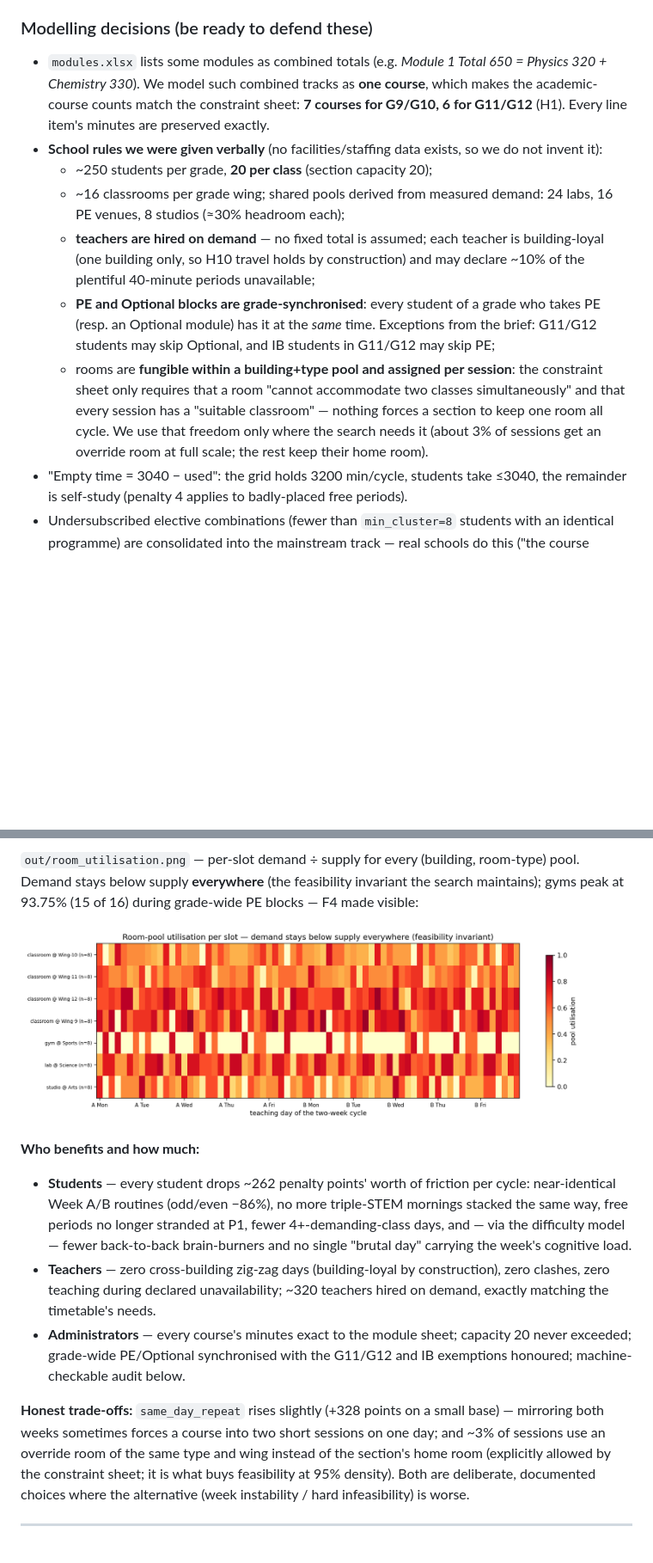
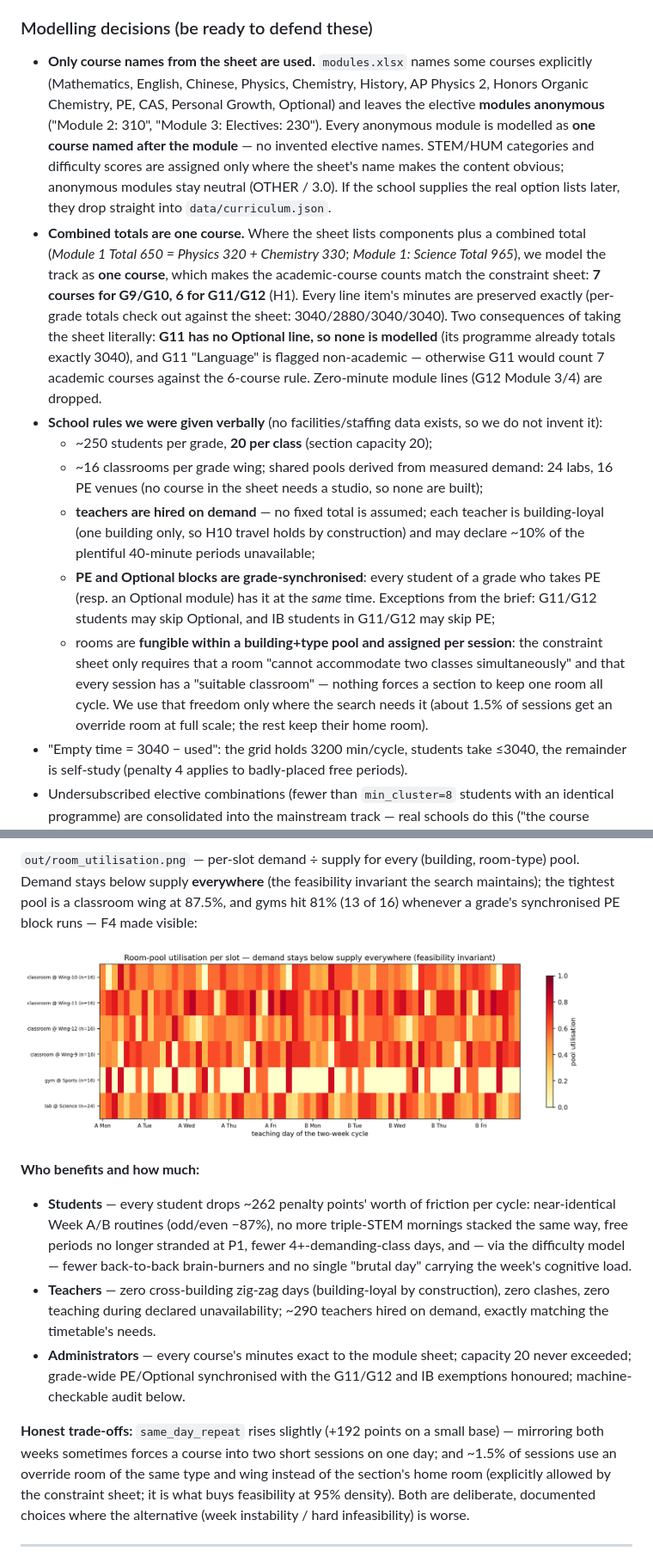
Before and after one commit to Ziqian-Huang0607/shsid-hackathon-26, a Markdown page: README.md, 2 parts joined by grey strips. Shown at 86% size. Rendered like a GitHub page; pictures changed too: out/room_utilisation.png; blank space fills up the shorter version.

```diff
--- a/README.md
+++ b/README.md
@@ -89,16 +89,35 @@ decision*, not a scheduling bug.
 
 ### Modelling decisions (be ready to defend these)
 
-* `modules.xlsx` lists some modules as combined totals (e.g. *Module 1
-  Total 650 = Physics 320 + Chemistry 330*). We model such combined
-  tracks as **one course**, which makes the academic-course counts match
-  the constraint sheet: **7 courses for G9/G10, 6 for G11/G12** (H1).
-  Every line item's minutes are preserved exactly.
+* **Only course names from the sheet are used.** `modules.xlsx` names
+  some courses explicitly (Mathematics, English, Chinese, Physics,
+  Chemistry, History, AP Physics 2, Honors Organic Chemistry, PE, CAS,
+  Personal Growth, Optional) and leaves the elective **modules
+  anonymous** ("Module 2: 310", "Module 3: Electives: 230"). Every
+  anonymous module is modelled as **one course named after the module**
+  — no invented elective names. STEM/HUM categories and difficulty
+  scores are assigned only where the sheet's name makes the content
+  obvious; anonymous modules stay neutral (OTHER / 3.0). If the school
+  supplies the real option lists later, they drop straight into
+  `data/curriculum.json`.
+* **Combined totals are one course.** Where the sheet lists components
+  plus a combined total (*Module 1 Total 650 = Physics 320 + Chemistry
+  330*; *Module 1: Science Total 965*), we model the track as **one
+  course**, which makes the academic-course counts match the constraint
+  sheet: **7 courses for G9/G10, 6 for G11/G12** (H1). Every line item's
+  minutes are preserved exactly (per-grade totals check out against the
+  sheet: 3040/2880/3040/3040). Two consequences of taking the sheet
+  literally: **G11 has no Optional line, so none is modelled** (its
+  programme already totals exactly 3040), and G11 "Language" is flagged
+  non-academic — otherwise G11 would count 7 academic courses against
+  the 6-course rule. Zero-minute module lines (G12 Module 3/4) are
+  dropped.
 * **School rules we were given verbally** (no facilities/staffing data
   exists, so we do not invent it):
   * ~250 students per grade, **20 per class** (section capacity 20);
   * ~16 classrooms per grade wing; shared pools derived from measured
-    demand: 24 labs, 16 PE venues, 8 studios (≈30% headroom each);
+    demand: 24 labs, 16 PE venues (no course in the sheet needs a
+    studio, so none are built);
   * **teachers are hired on demand** — no fixed total is assumed;
     each teacher is building-loyal (one building only, so H10 travel
     holds by construction) and may declare ~10% of the plentiful
@@ -111,9 +130,9 @@ decision*, not a scheduling bug.
     session**: the constraint sheet only requires that a room "cannot
     accommodate two classes simultaneously" and that every session has a
     "suitable classroom" — nothing forces a section to keep one room all
-    cycle. We use that freedom only where the search needs it (about 3%
-    of sessions get an override room at full scale; the rest keep their
-    home room).
+    cycle. We use that freedom only where the search needs it (about
+    1.5% of sessions get an override room at full scale; the rest keep
+    their home room).
 * "Empty time = 3040 − used": the grid holds 3200 min/cycle, students take
   ≤3040, the remainder is self-study (penalty 4 applies to badly-placed
   free periods).
@@ -345,29 +366,30 @@ PE sits mid-day, and each session shows its actual room:
 
 `out/room_utilisation.png` — per-slot demand ÷ supply for every
 (building, room-type) pool. Demand stays below supply **everywhere**
-(the feasibility invariant the search maintains); gyms peak at 93.75%
-(15 of 16) during grade-wide PE blocks — F4 made visible:
+(the feasibility invariant the search maintains); the tightest pool is a
+classroom wing at 87.5%, and gyms hit 81% (13 of 16) whenever a grade's
+synchronised PE block runs — F4 made visible:
 
 ![room pool utilisation](out/room_utilisation.png)
 
 **Who benefits and how much:**
 * **Students** — every student drops ~262 penalty points' worth of
-  friction per cycle: near-identical Week A/B routines (odd/even −86%),
+  friction per cycle: near-identical Week A/B routines (odd/even −87%),
   no more triple-STEM mornings stacked the same way, free periods no
   longer stranded at P1, fewer 4+-demanding-class days, and — via the
   difficulty model — fewer back-to-back brain-burners and no single
   "brutal day" carrying the week's cognitive load.
 * **Teachers** — zero cross-building zig-zag days (building-loyal by
   construction), zero clashes, zero teaching during declared
-  unavailability; ~320 teachers hired on demand, exactly matching the
+  unavailability; ~290 teachers hired on demand, exactly matching the
   timetable's needs.
 * **Administrators** — every course's minutes exact to the module sheet;
   capacity 20 never exceeded; grade-wide PE/Optional synchronised with
   the G11/G12 and IB exemptions honoured; machine-checkable audit below.
 
-**Honest trade-offs:** `same_day_repeat` rises slightly (+328 points on a
+**Honest trade-offs:** `same_day_repeat` rises slightly (+192 points on a
 small base) — mirroring both weeks sometimes forces a course into two
-short sessions on one day; and ~3% of sessions use an override room of
+short sessions on one day; and ~1.5% of sessions use an override room of
 the same type and wing instead of the section's home room (explicitly
 allowed by the constraint sheet; it is what buys feasibility at 95%
 density). Both are deliberate, documented choices where the alternative
```
Also changed, not shown: other parts of README.md (+34 -32 lines), out/report.md (+11 -11 lines), out/sample_student.png, 7 other files.
